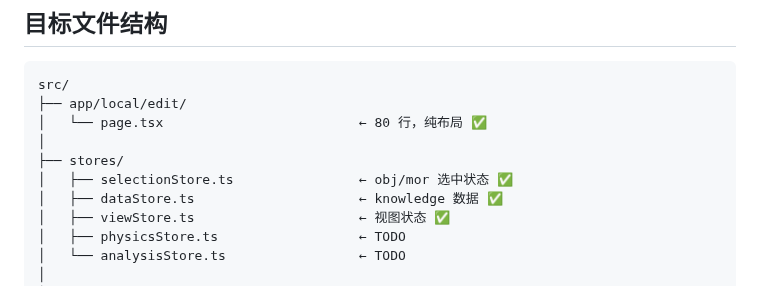
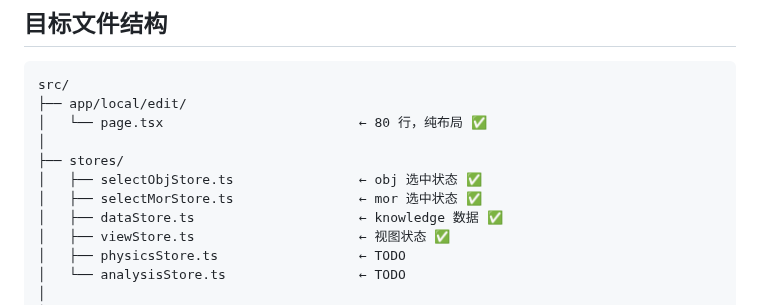
Before and after one commit to MathNetwork/Astrolabe, a Markdown page: docs/refactor-plan.md, the part around one of its changes. GitHub-like rendering.

```diff
--- a/docs/refactor-plan.md
+++ b/docs/refactor-plan.md
@@ -121,7 +129,8 @@ src/
 │   └── page.tsx                         ← 80 行，纯布局 ✅
 │
 ├── stores/
-│   ├── selectionStore.ts                ← obj/mor 选中状态 ✅
+│   ├── selectObjStore.ts                ← obj 选中状态 ✅
+│   ├── selectMorStore.ts                ← mor 选中状态 ✅
 │   ├── dataStore.ts                     ← knowledge 数据 ✅
 │   ├── viewStore.ts                     ← 视图状态 ✅
 │   ├── physicsStore.ts                  ← TODO
```
Also changed, not shown: other parts of docs/refactor-plan.md (+27 -17 lines).
